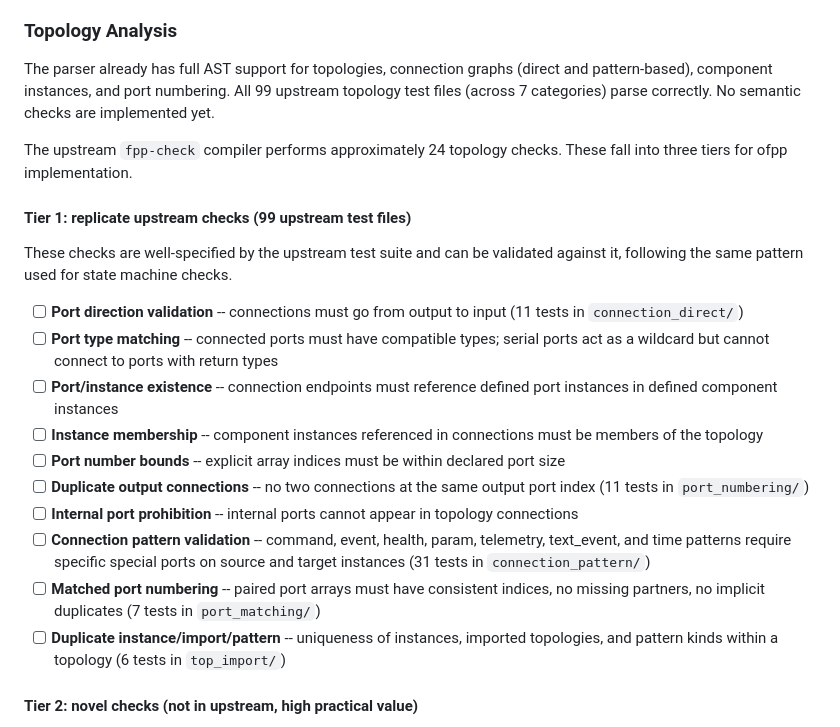
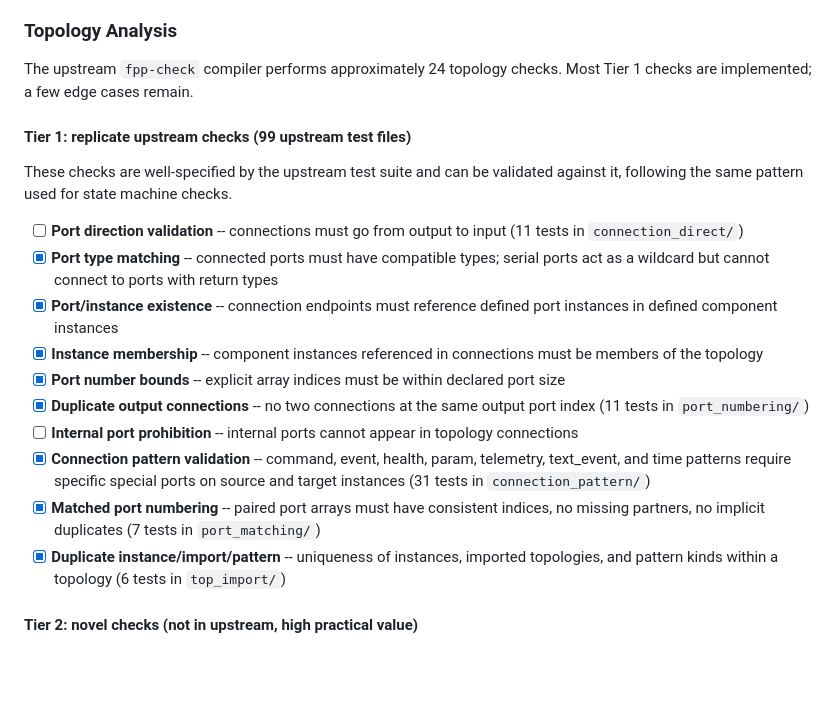
Before and after one commit to parsimoni-labs/ocaml-fpp, a Markdown page: TODO.md, the part around one of its changes. Drawn GitHub-style; blank space fills up the shorter version.

```diff
--- a/TODO.md
+++ b/TODO.md
@@ -195,13 +195,8 @@ These checks exist in UML tools but target constructs FPP does not have:
 
 ### Topology Analysis
 
-The parser already has full AST support for topologies, connection graphs
-(direct and pattern-based), component instances, and port numbering. All 99
-upstream topology test files (across 7 categories) parse correctly. No semantic
-checks are implemented yet.
-
 The upstream `fpp-check` compiler performs approximately 24 topology checks.
-These fall into three tiers for ofpp implementation.
+Most Tier 1 checks are implemented; a few edge cases remain.
 
 #### Tier 1: replicate upstream checks (99 upstream test files)
 
@@ -210,26 +205,26 @@ against it, following the same pattern used for state machine checks.
 
 - [ ] **Port direction validation** -- connections must go from output to input
       (11 tests in `connection_direct/`)
-- [ ] **Port type matching** -- connected ports must have compatible types;
+- [x] **Port type matching** -- connected ports must have compatible types;
       serial ports act as a wildcard but cannot connect to ports with return
       types
-- [ ] **Port/instance existence** -- connection endpoints must reference
+- [x] **Port/instance existence** -- connection endpoints must reference
       defined port instances in defined component instances
-- [ ] **Instance membership** -- component instances referenced in connections
+- [x] **Instance membership** -- component instances referenced in connections
       must be members of the topology
-- [ ] **Port number bounds** -- explicit array indices must be within declared
+- [x] **Port number bounds** -- explicit array indices must be within declared
       port size
-- [ ] **Duplicate output connections** -- no two connections at the same output
+- [x] **Duplicate output connections** -- no two connections at the same output
       port index (11 tests in `port_numbering/`)
 - [ ] **Internal port prohibition** -- internal ports cannot appear in topology
       connections
-- [ ] **Connection pattern validation** -- command, event, health, param,
+- [x] **Connection pattern validation** -- command, event, health, param,
       telemetry, text\_event, and time patterns require specific special ports
       on source and target instances (31 tests in `connection_pattern/`)
-- [ ] **Matched port numbering** -- paired port arrays must have consistent
+- [x] **Matched port numbering** -- paired port arrays must have consistent
       indices, no missing partners, no implicit duplicates (7 tests in
       `port_matching/`)
-- [ ] **Duplicate instance/import/pattern** -- uniqueness of instances,
+- [x] **Duplicate instance/import/pattern** -- uniqueness of instances,
       imported topologies, and pattern kinds within a topology (6 tests in
       `top_import/`)
 
```
Also changed, not shown: other parts of TODO.md (+30 -29 lines).
